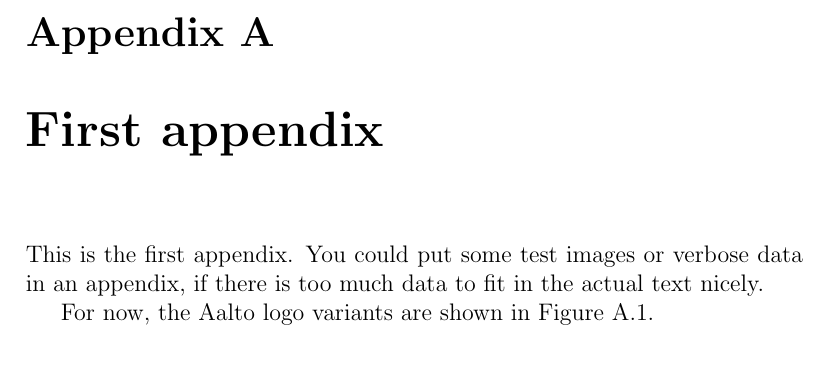
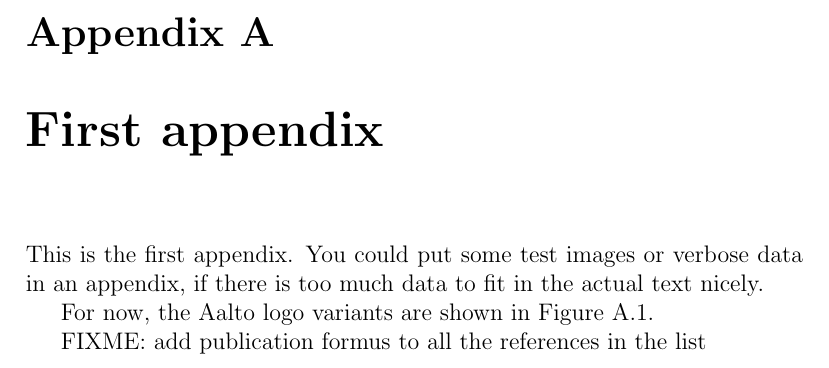
Before and after one commit to AleksTeresh/lcl-classifier, a LaTeX thesis (report/thesis-example.tex): part of page 42 of 43, cut so that both start at the same text. Compiled offline with pdfLaTeX.

Commit message:
text: add FIXMEabout bibliograhy

```diff
--- a/report/thesis-example.tex
+++ b/report/thesis-example.tex
@@ -573,4 +573,6 @@ Thank you, and keep up the good work!
 % label might not go to the actual last page, if LaTeX needs to place
 % floats (that is, figures, tables, and such) to the end of the
 % document.
+
+FIXME: add publication formus to all the references in the list
 \end{document}
```
